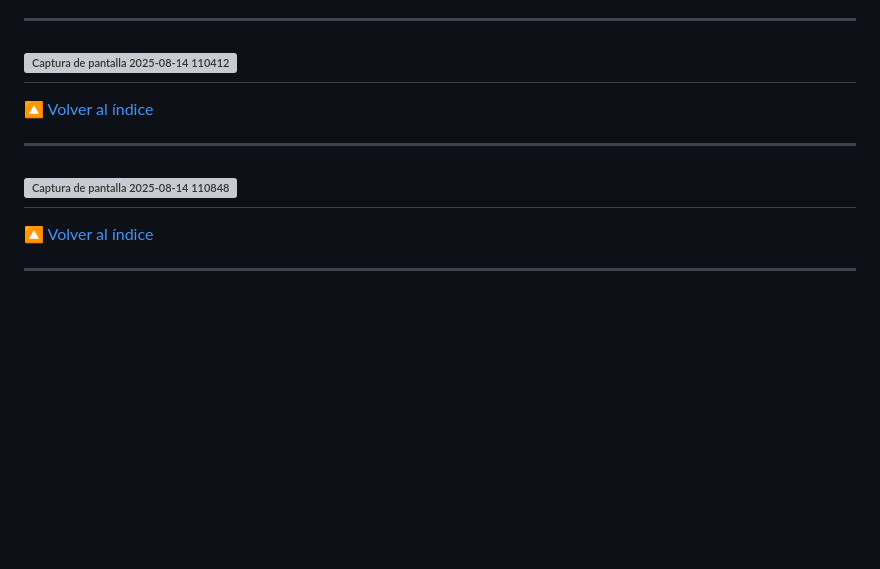
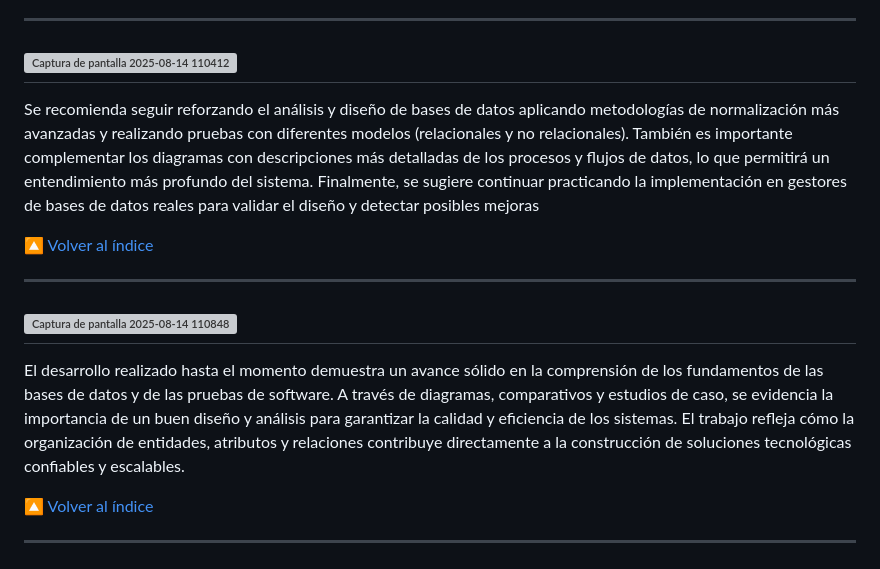
Before and after one commit to JohanaS77/Pruebas-de-software-II, a Markdown page: README.md, the part around the change. Rendered like a GitHub page; blank space fills up the shorter version; grey boxes are pictures that could not be loaded.

Commit message:
Update README.md
Ajustes a las recomendaciones y conclusiones

```diff
--- a/README.md
+++ b/README.md
@@ -61,7 +61,7 @@ Una vez elaborado el diagrama de flujo se procede a elaborar el código html par
 
 ## <img width="379" height="58" alt="Captura de pantalla 2025-08-14 110412" src="https://github.com/user-attachments/assets/85ef0005-44d4-48f4-ae64-e96049444a45" id="recomendaciones" />
 
-<!-- Aquí puedes agregar el contenido de tus recomendaciones -->
+Se recomienda seguir reforzando el análisis y diseño de bases de datos aplicando metodologías de normalización más avanzadas y realizando pruebas con diferentes modelos (relacionales y no relacionales). También es importante complementar los diagramas con descripciones más detalladas de los procesos y flujos de datos, lo que permitirá un entendimiento más profundo del sistema. Finalmente, se sugiere continuar practicando la implementación en gestores de bases de datos reales para validar el diseño y detectar posibles mejoras
 
 [🔼 Volver al índice](#índice)
 
@@ -69,7 +69,7 @@ Una vez elaborado el diagrama de flujo se procede a elaborar el código html par
 
 ## <img width="314" height="58" alt="Captura de pantalla 2025-08-14 110848" src="https://github.com/user-attachments/assets/07497e16-04a1-41f7-af00-783f1ac9ec1a" id="conclusiones" />
 
-<!-- Aquí puedes agregar el contenido de tus conclusiones -->
+El desarrollo realizado hasta el momento demuestra un avance sólido en la comprensión de los fundamentos de las bases de datos y de las pruebas de software. A través de diagramas, comparativos y estudios de caso, se evidencia la importancia de un buen diseño y análisis para garantizar la calidad y eficiencia de los sistemas. El trabajo refleja cómo la organización de entidades, atributos y relaciones contribuye directamente a la construcción de soluciones tecnológicas confiables y escalables.
 
 [🔼 Volver al índice](#índice)
 
```
